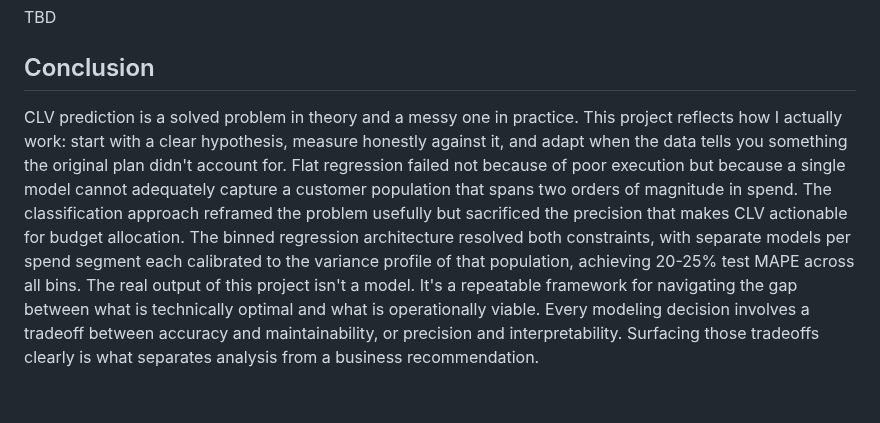
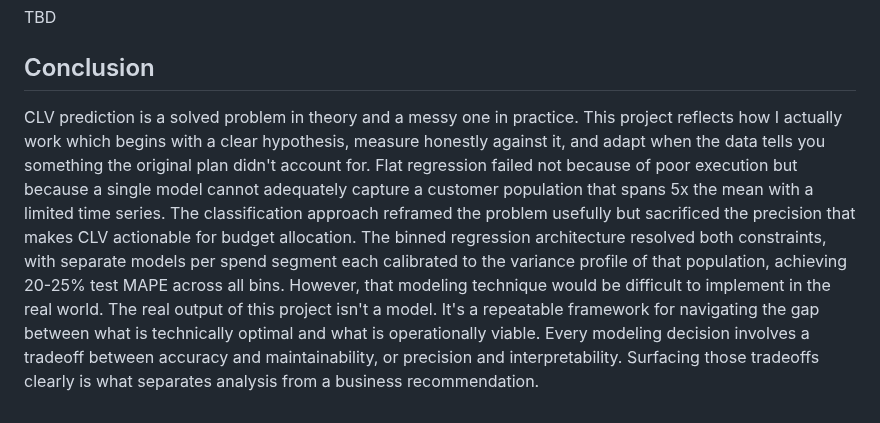
Before and after one commit to rossdw77/CLVProject.github.io, a Markdown page: README.md, the part around the change. Drawn GitHub-style.

Commit message:
Update conclusion on CLV prediction challenges and methods
Revised conclusion to clarify the challenges in CLV prediction and the effectiveness of the binned regression architecture, including a note on real-world implementation difficulties.

```diff
--- a/README.md
+++ b/README.md
@@ -413,6 +413,6 @@ TBD
 
 ## Conclusion
 
-CLV prediction is a solved problem in theory and a messy one in practice. This project reflects how I actually work: start with a clear hypothesis, measure honestly against it, and adapt when the data tells you something the original plan didn't account for.
-Flat regression failed not because of poor execution but because a single model cannot adequately capture a customer population that spans two orders of magnitude in spend. The classification approach reframed the problem usefully but sacrificed the precision that makes CLV actionable for budget allocation. The binned regression architecture resolved both constraints, with separate models per spend segment each calibrated to the variance profile of that population, achieving 20-25% test MAPE across all bins.
+CLV prediction is a solved problem in theory and a messy one in practice. This project reflects how I actually work which begins with a clear hypothesis, measure honestly against it, and adapt when the data tells you something the original plan didn't account for.
+Flat regression failed not because of poor execution but because a single model cannot adequately capture a customer population that spans 5x the mean with a limited time series. The classification approach reframed the problem usefully but sacrificed the precision that makes CLV actionable for budget allocation. The binned regression architecture resolved both constraints, with separate models per spend segment each calibrated to the variance profile of that population, achieving 20-25% test MAPE across all bins. However, that modeling technique would be difficult to implement in the real world.
 The real output of this project isn't a model. It's a repeatable framework for navigating the gap between what is technically optimal and what is operationally viable. Every modeling decision involves a tradeoff between accuracy and maintainability, or precision and interpretability. Surfacing those tradeoffs clearly is what separates analysis from a business recommendation.
```
